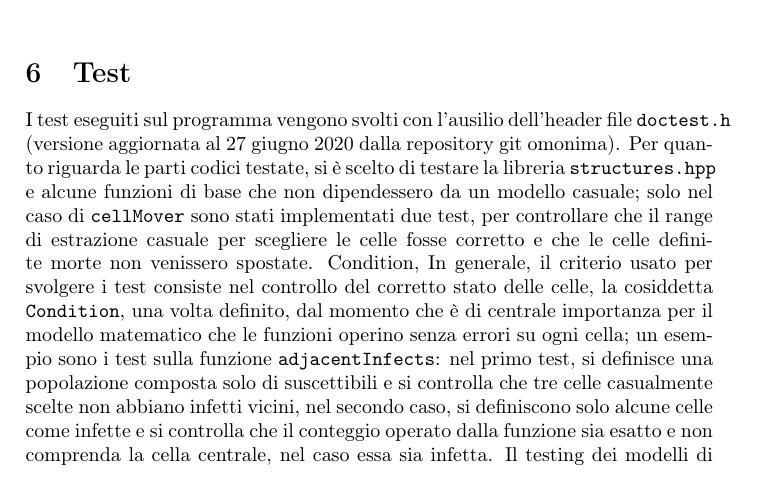
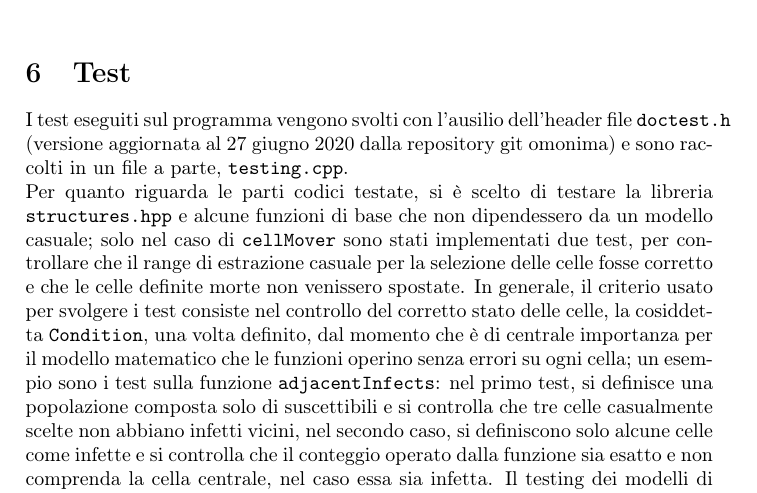
Before and after one commit to gorsedh/progettoprog, a LaTeX document (presentazione.tex): part of page 6 of 7, cut so that both start at the same text. Compiled offline with pdfLaTeX.

Commit message:
Update presentazione.tex

```diff
--- a/presentazione.tex
+++ b/presentazione.tex
@@ -66,8 +66,8 @@ Nel codice la funzione che svuota le celle della \texttt{board} viene chiamata d
 Se inizialmente non era necessario assicurarsi che venisse selezionata casualmente più volte la stessa cella, visto che ai fini della propagazione dell'epidemia conta solo che ci sia almeno un infetto, per l'eliminazione delle celle è necessario assicurarsi che il numero di eliminazioni sia quanto più possibile vicino a quello atteso dall'utente. Viene perciò inserito un contatore che tenga conto di quante volte l'operazione avviene con successo. Si definisce ora un ulteriore problema, ovvero che in situazioni estreme di popolazioni con molti malati iniziali e numerose eliminazioni (l'utente può giungere ad eliminare fino all'80\% delle celle) il programma continui a vuoto a tentare eliminazioni senza avere a disposizione ulteriori celle da eliminare, o comunque talmente poche che sia improbabile generarle casualmente. Come sorta di correttivo viene aggiunto un ulteriore contatore che tenga conto dei tentativi effettuati. Se tale numero raggiunge 100 volte il numero di celle da eliminare il programma termina l'eliminazione e procede alle fasi successive. Il numero 100 è stato scelto solo per l'estrema improbabilità che un buon input risulti in un numero così elevato di tentativi.\\
 
 \section{Test}
-I test eseguiti sul programma vengono svolti con l'ausilio dell'header file \texttt{doctest.h} (versione aggiornata al 27 giugno 2020 dalla repository git omonima).
-Per quanto riguarda le parti codici testate, si è scelto di testare la libreria \texttt{structures.hpp} e alcune funzioni di base che non dipendessero da un modello casuale; solo nel caso di \texttt{cellMover} sono stati  implementati due test, per controllare che il range di estrazione casuale per scegliere le celle fosse corretto e che le celle definite morte non venissero spostate. {Condition},
+I test eseguiti sul programma vengono svolti con l'ausilio dell'header file \texttt{doctest.h} (versione aggiornata al 27 giugno 2020 dalla repository git omonima) e sono raccolti in un file a parte, \texttt{testing.cpp}.\\
+Per quanto riguarda le parti codici testate, si è scelto di testare la libreria \texttt{structures.hpp} e alcune funzioni di base che non dipendessero da un modello casuale; solo nel caso di \texttt{cellMover} sono stati  implementati due test, per controllare che il range di estrazione casuale per la selezione delle celle fosse corretto e che le celle definite morte non venissero spostate.
 In generale, il criterio usato per svolgere i test consiste nel controllo del corretto stato delle celle, la cosiddetta \texttt{Condition}, una volta definito, dal momento che è di centrale importanza per il modello matematico che le funzioni operino senza errori su ogni cella; un esempio sono i test sulla funzione \texttt{adjacentInfects}: nel primo  test, si definisce una popolazione composta solo di suscettibili e si controlla che tre celle casualmente scelte non abbiano infetti vicini, nel secondo caso, si definiscono solo alcune celle come infette e si controlla che il conteggio operato dalla funzione sia esatto e non comprenda la cella centrale, nel caso essa sia infetta.
 Il testing dei modelli di \texttt{spread} funzionanti è dovuto avvenire in maniera differente. Dal mo mento che la propagazione si affida a un algoritmo dall'alto grado di casualità, il controllo del corretto funzionamento è  avvenuto \textit{empiricamente} tramite un confronto tra i report simulati e il modello atteso. Tale metodo non è estremamente rigoroso ma assicura che le propagazioni siano in linea coi valori di $\beta$ e $\gamma$.
 
```
